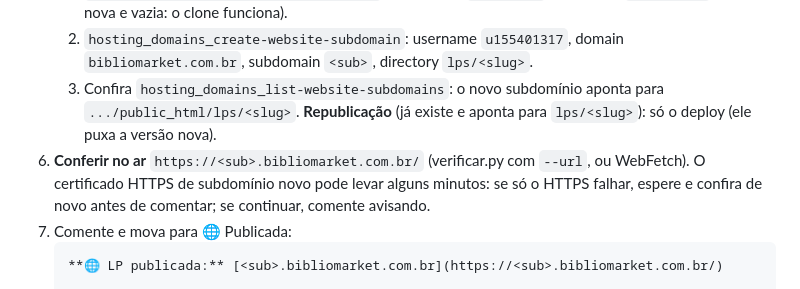
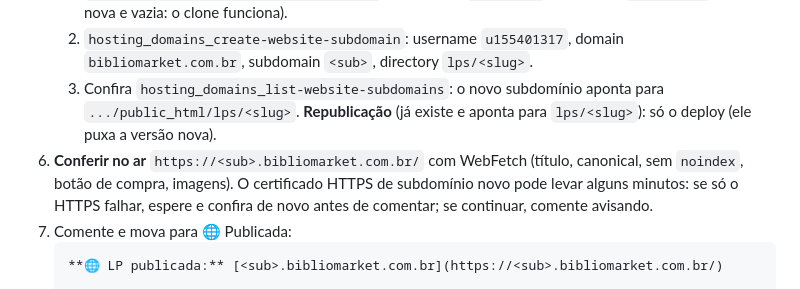
Before and after one commit to editoraasesdaliteratura/lps-bibliomarket, a Markdown page: gerador/SKILL.md, the part around one of its changes. Rendered like a GitHub page.

Commit message:
SKILL.md: ajustes de redação
Co-Authored-By: Claude Opus 5.5 <noreply@anthropic.com>
Claude-Session: https://claude.ai/code/session_013cn7vuVsvyGBiJYcsjv1Mi

````diff
--- a/gerador/SKILL.md
+++ b/gerador/SKILL.md
@@ -186,7 +186,7 @@ Leia os cards das listas da news citadas acima. Card com `**Landing page:** cria
    2. `hosting_domains_create-website-subdomain`: username `u155401317`, domain `bibliomarket.com.br`, subdomain `<sub>`, directory `lps/<slug>`.
    3. Confira `hosting_domains_list-website-subdomains`: o novo subdomínio aponta para `.../public_html/lps/<slug>`.
    **Republicação** (já existe e aponta para `lps/<slug>`): só o deploy (ele puxa a versão nova).
-6. **Conferir no ar** `https://<sub>.bibliomarket.com.br/` (verificar.py com `--url`, ou WebFetch). O certificado HTTPS de subdomínio novo pode levar alguns minutos: se só o HTTPS falhar, espere e confira de novo antes de comentar; se continuar, comente avisando.
+6. **Conferir no ar** `https://<sub>.bibliomarket.com.br/` com WebFetch (título, canonical, sem `noindex`, botão de compra, imagens). O certificado HTTPS de subdomínio novo pode levar alguns minutos: se só o HTTPS falhar, espere e confira de novo antes de comentar; se continuar, comente avisando.
 7. Comente e mova para 🌐 Publicada:
    ```
    **🌐 LP publicada:** [<sub>.bibliomarket.com.br](https://<sub>.bibliomarket.com.br/)
````
Also changed, not shown: other parts of gerador/SKILL.md (+1 -1 lines).
